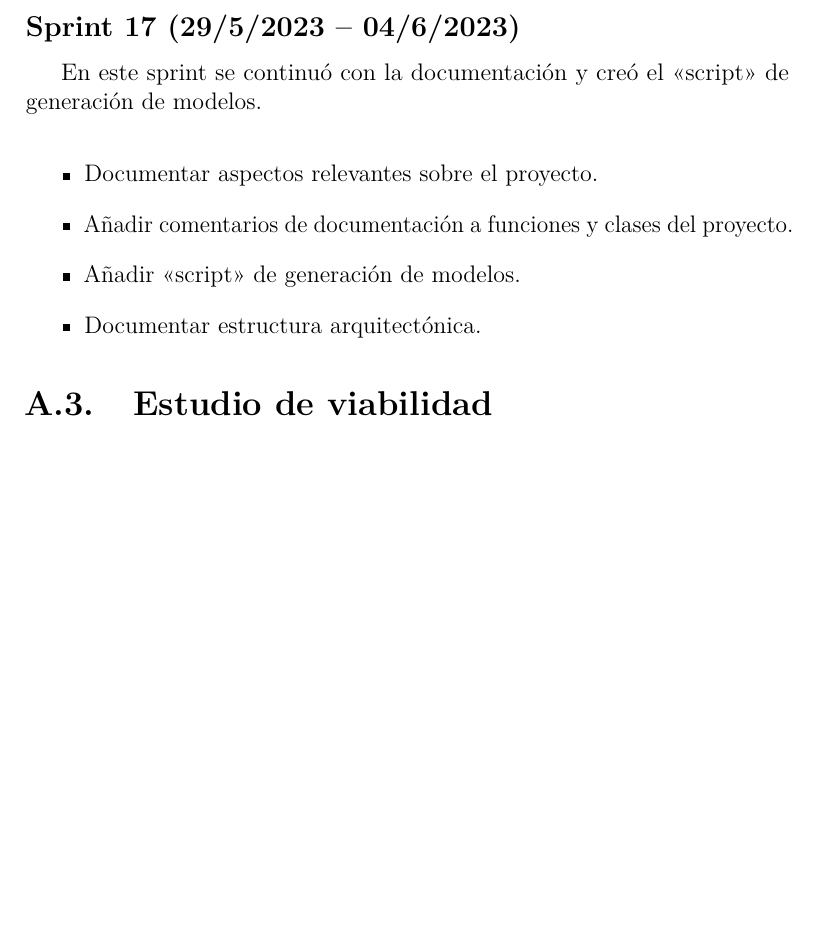
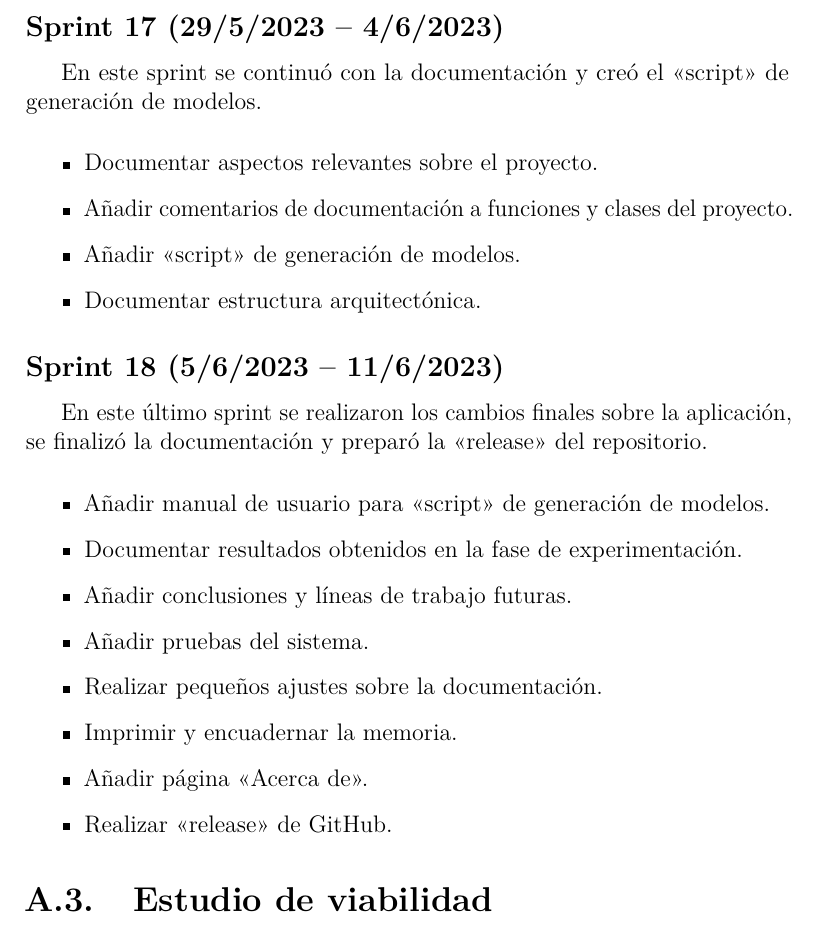
Before and after one commit to catalinsh/tfg-paddel, a LaTeX book (docs/anexos.tex, which reads docs/anexos/A_Plan_proyecto.tex): part of page 15 of 79, cut so that both start at the same text, the shorter picture padded with empty space. Compiled offline with pdfLaTeX.

Commit message:
Document last sprint

```diff
--- a/docs/anexos/A_Plan_proyecto.tex
+++ b/docs/anexos/A_Plan_proyecto.tex
@@ -310,7 +310,7 @@ En este sprint se realizaron pequeños arreglos sobre la web y la documentación
     \item Reorganizar herramientas en la memoria.
 \end{itemize}
 
-\subsection{Sprint 17 (29/5/2023 -- 04/6/2023)}
+\subsection{Sprint 17 (29/5/2023 -- 4/6/2023)}
 
 En este sprint se continuó con la documentación y creó el <<script>> de
 generación de modelos.
@@ -320,6 +320,22 @@ generación de modelos.
     \item Añadir comentarios de documentación a funciones y clases del proyecto.
     \item Añadir <<script>> de generación de modelos.
     \item Documentar estructura arquitectónica.
+\end{itemize}
+
+\subsection{Sprint 18 (5/6/2023 -- 11/6/2023)}
+
+En este último sprint se realizaron los cambios finales sobre la aplicación,
+se finalizó la documentación y preparó la <<release>> del repositorio.
+
+\begin{itemize}
+    \item Añadir manual de usuario para <<script>> de generación de modelos.
+    \item Documentar resultados obtenidos en la fase de experimentación.
+    \item Añadir conclusiones y líneas de trabajo futuras.
+    \item Añadir pruebas del sistema.
+    \item Realizar pequeños ajustes sobre la documentación.
+    \item Imprimir y encuadernar la memoria.
+    \item Añadir página <<Acerca de>>.
+    \item Realizar <<release>> de GitHub.
 \end{itemize}
 
 \section{Estudio de viabilidad}
```
Also changed, not shown: docs/anexos.pdf.
